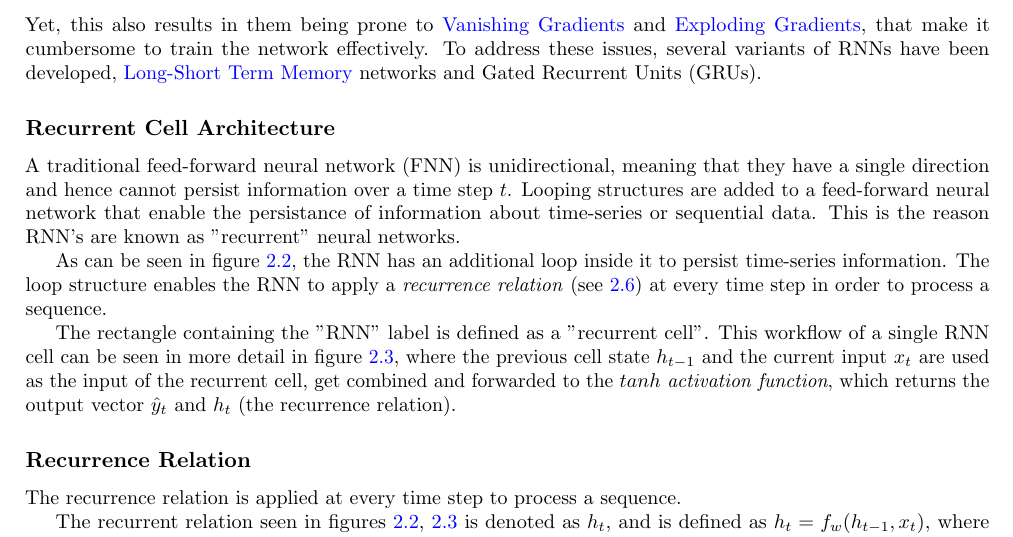
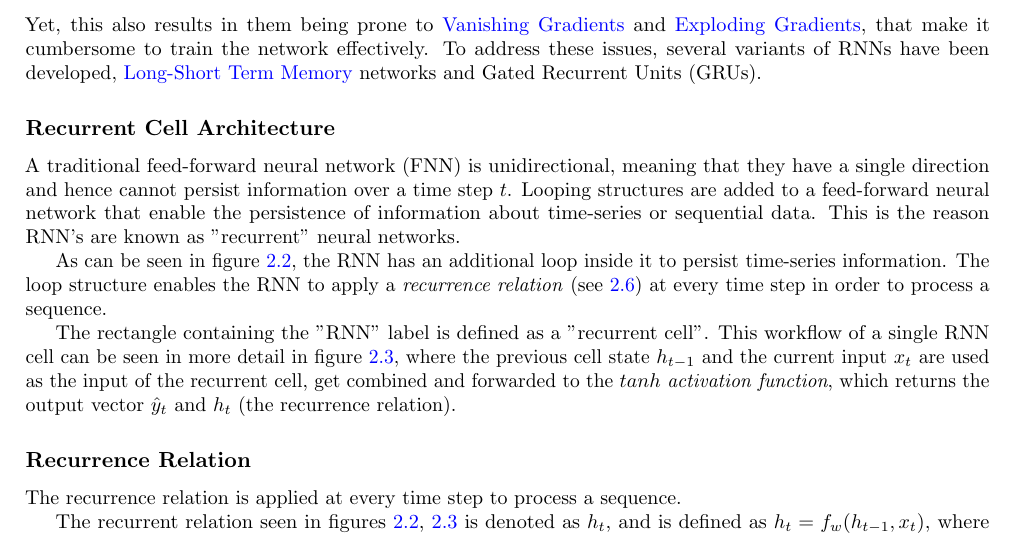
Before and after one commit to MyGodItsFull0fStars/master_thesis_datacloud, a LaTeX thesis (main.tex, which reads chapters/2_background_related_work/background.tex): part of page 9 of 32, cut so that both start at the same text. Compiled offline with pdfLaTeX.

Commit message:
Added content to background

```diff
--- a/chapters/2_background_related_work/background.tex
+++ b/chapters/2_background_related_work/background.tex
@@ -113,7 +113,7 @@
         \label{sec:recurrent-cell-architecture-background}
 
             A traditional feed-forward neural network (FNN) is unidirectional, meaning that they have a single direction and hence cannot persist information over a time step $t$.
-            Looping structures are added to a feed-forward neural network that enable the persistance of information about time-series or sequential data.
+            Looping structures are added to a feed-forward neural network that enable the persistence of information about time-series or sequential data.
             This is the reason RNN's are known as "recurrent" neural networks.
 
             As can be seen in figure \ref{fig:fnn-vs-rnn}, the RNN has an additional loop inside it to persist time-series information. The loop structure enables the RNN to apply a \emph{recurrence relation} (see \ref{sec:recurrence-relation-background}) at every time step in order to process a sequence.
```
